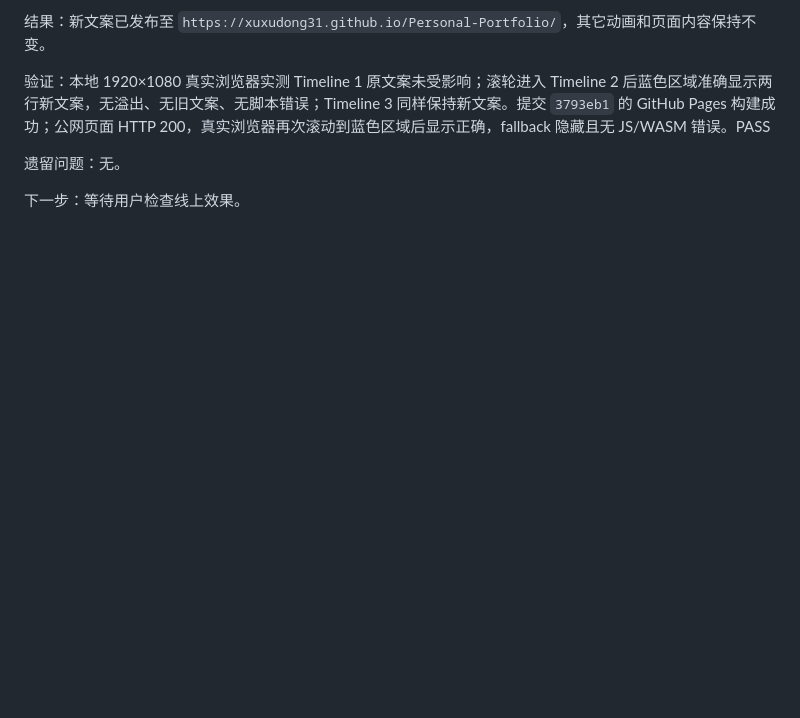
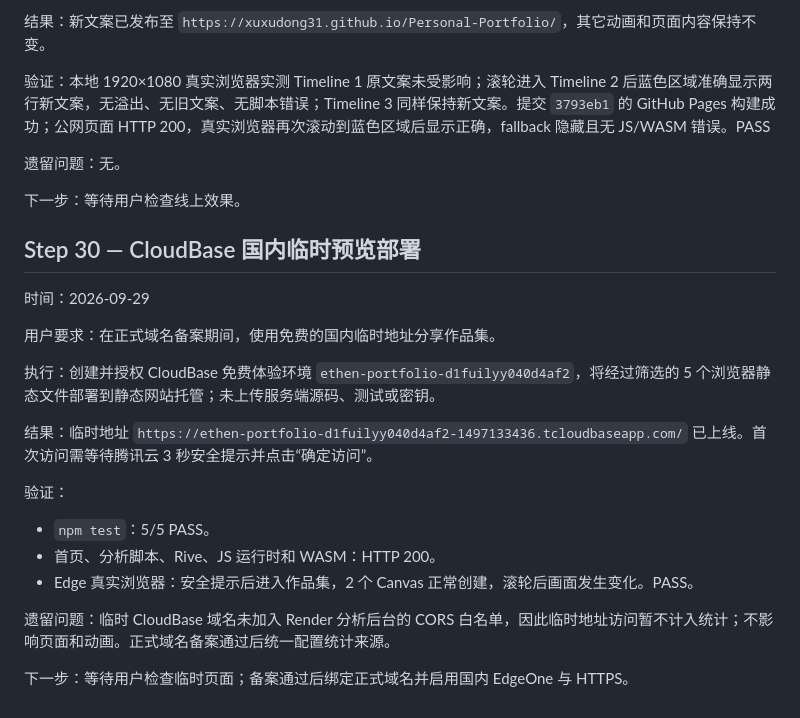
Before and after one commit to Xuxudong31/Personal-Portfolio, a Markdown page: AGENT_STATE.md, the part around the change. Drawn GitHub-style; blank space fills up the shorter version.

Commit message:
docs: record CloudBase preview deployment

```diff
--- a/AGENT_STATE.md
+++ b/AGENT_STATE.md
@@ -513,3 +513,22 @@
 遗留问题：无。
 
 下一步：等待用户检查线上效果。
+
+## Step 30 — CloudBase 国内临时预览部署
+
+时间：2026-09-29
+
+用户要求：在正式域名备案期间，使用免费的国内临时地址分享作品集。
+
+执行：创建并授权 CloudBase 免费体验环境 `ethen-portfolio-d1fuilyy040d4af2`，将经过筛选的 5 个浏览器静态文件部署到静态网站托管；未上传服务端源码、测试或密钥。
+
+结果：临时地址 `https://ethen-portfolio-d1fuilyy040d4af2-1497133436.tcloudbaseapp.com/` 已上线。首次访问需等待腾讯云 3 秒安全提示并点击“确定访问”。
+
+验证：
+- `npm test`：5/5 PASS。
+- 首页、分析脚本、Rive、JS 运行时和 WASM：HTTP 200。
+- Edge 真实浏览器：安全提示后进入作品集，2 个 Canvas 正常创建，滚轮后画面发生变化。PASS。
+
+遗留问题：临时 CloudBase 域名未加入 Render 分析后台的 CORS 白名单，因此临时地址访问暂不计入统计；不影响页面和动画。正式域名备案通过后统一配置统计来源。
+
+下一步：等待用户检查临时页面；备案通过后绑定正式域名并启用国内 EdgeOne 与 HTTPS。
```
